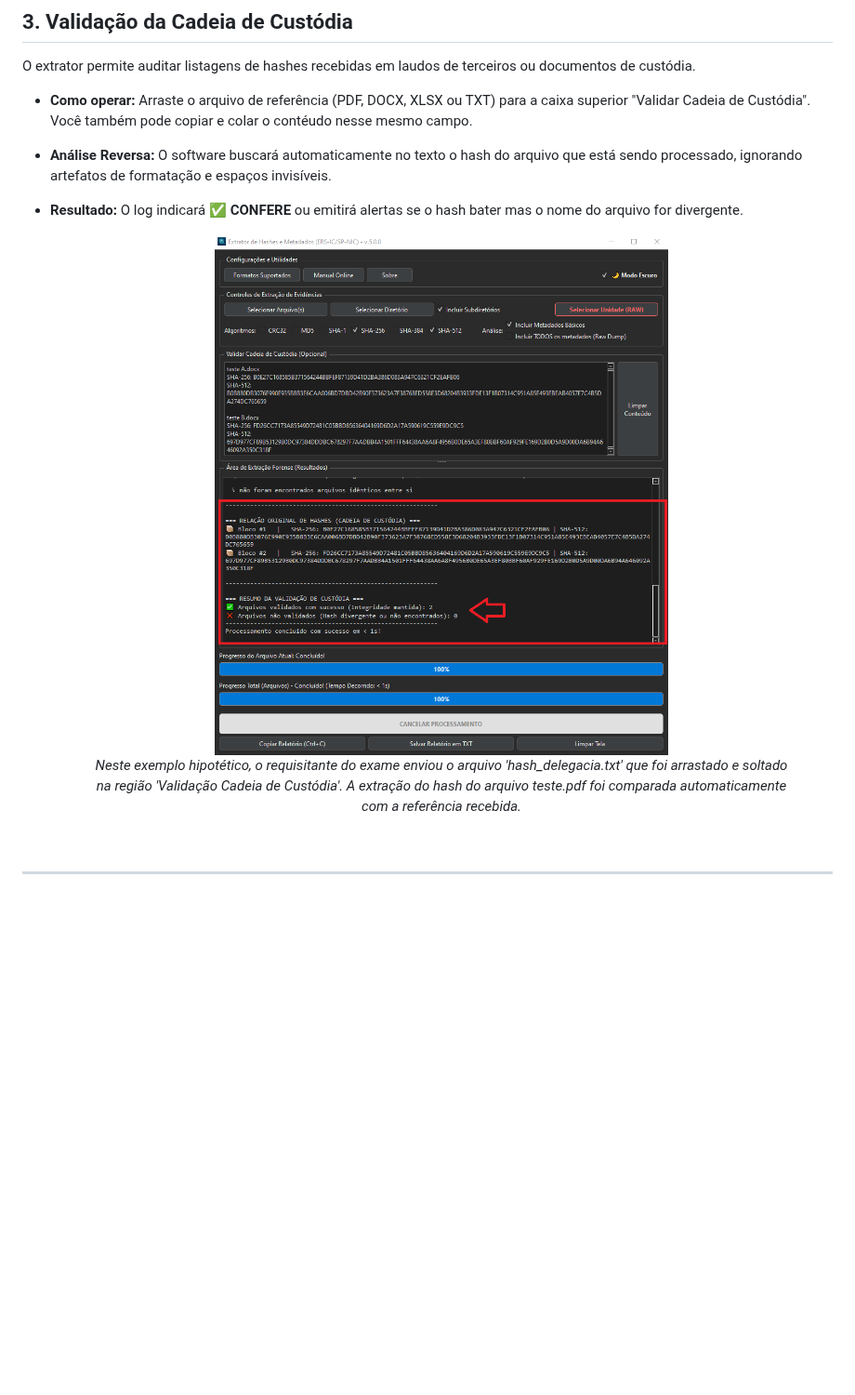
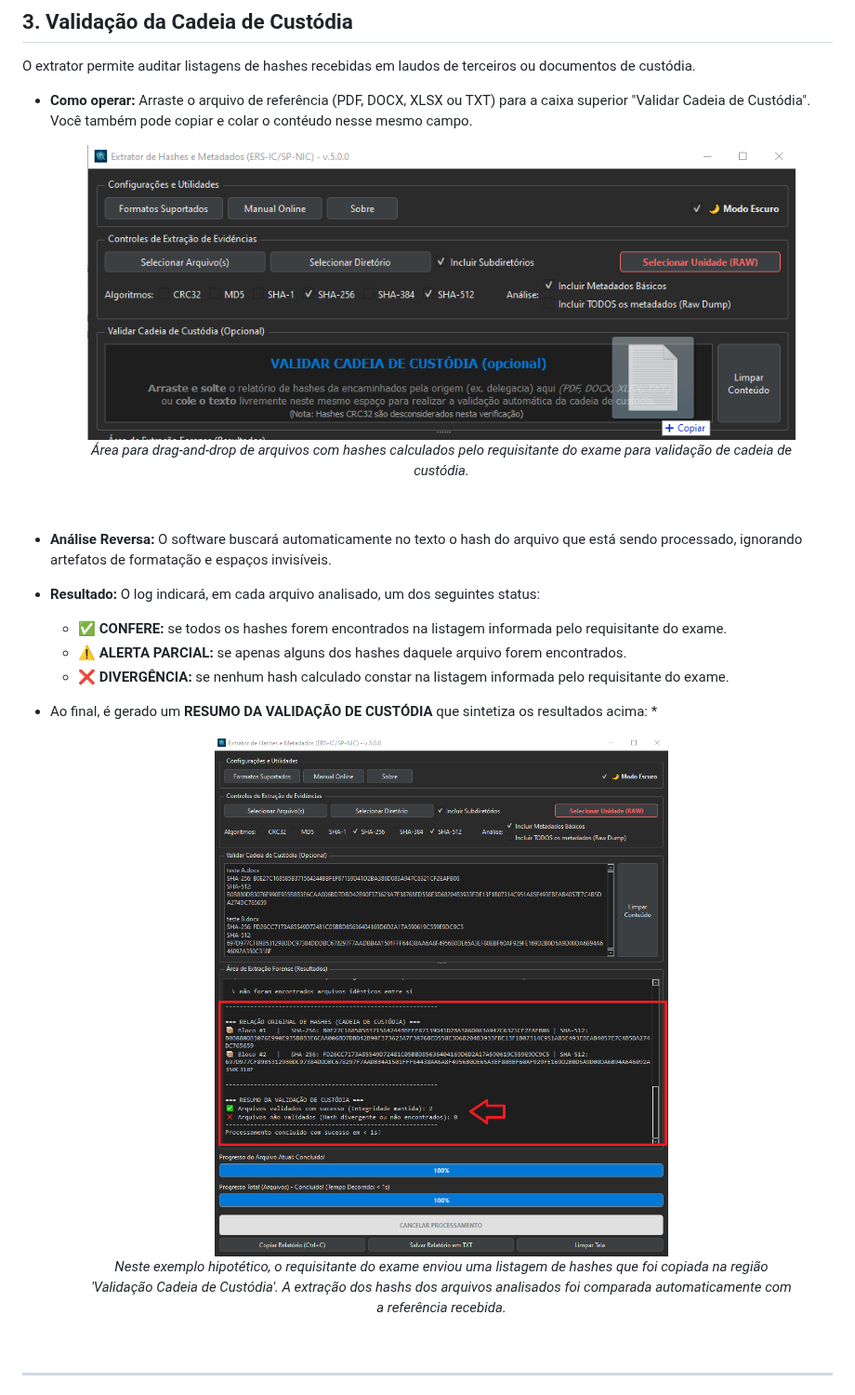
Before and after one commit to eduardo-rsilva/extrator_hashes_metadados, a Markdown page: MANUAL.md, the part around the change. Shown at 93% size. Rendered like a GitHub page; pictures changed too: imgs/validacao_cadeia_custodia_drag_drop.PNG (added); blank space fills up the shorter version.

Commit message:
docs(manual): atualizar e incluir novas imagens no MANUAL.md
- Adiciona capturas de tela recentes e atualiza os arquivos de imagens vinculados ao manual de instruções para refletir as últimas mudanças da UI.
- Atualiza explicações das funcionalidades.

```diff
--- a/MANUAL.md
+++ b/MANUAL.md
@@ -114,12 +114,25 @@ Para processar mídias físicas ou volumes lógicos em baixo nível, utilize o m
 O extrator permite auditar listagens de hashes recebidas em laudos de terceiros ou documentos de custódia.
 
 * **Como operar:** Arraste o arquivo de referência (PDF, DOCX, XLSX ou TXT) para a caixa superior "Validar Cadeia de Custódia". Você também pode copiar e colar o contéudo nesse mesmo campo.
-* **Análise Reversa:** O software buscará automaticamente no texto o hash do arquivo que está sendo processado, ignorando artefatos de formatação e espaços invisíveis.
-* **Resultado:** O log indicará **✅ CONFERE** ou emitirá alertas se o hash bater mas o nome do arquivo for divergente.
 
     <figure>
-      <img src="imgs/validacao_cadeia_custodia.PNG" alt="Neste exemplo hipotético, o requisitante do exame enviou o arquivo 'hash_delegacia.txt' que foi arrastado e soltado na região 'Validação Cadeia de Custódia'. A extração do hash do arquivo teste.pdf foi comparada automaticamente com a referência recebida." style="border: 1px solid black;" width="100%">
-      <figcaption align="center"><i>Neste exemplo hipotético, o requisitante do exame enviou o arquivo 'hash_delegacia.txt' que foi arrastado e soltado na região 'Validação Cadeia de Custódia'. A extração do hash do arquivo teste.pdf foi comparada automaticamente com a referência recebida.</i></figcaption>
+      <img src="imgs/validacao_cadeia_custodia_drag_drop.PNG" alt="Área para drag-and-drop de arquivos com hashes calculados pelo requisitante do exame para validação de cadeia de custódia." style="border: 1px solid black;" width="100%">
+      <figcaption align="center"><i>Área para drag-and-drop de arquivos com hashes calculados pelo requisitante do exame para validação de cadeia de custódia.</i></figcaption>
+    </figure>
+
+<br>
+
+* **Análise Reversa:** O software buscará automaticamente no texto o hash do arquivo que está sendo processado, ignorando artefatos de formatação e espaços invisíveis.
+* **Resultado:** O log indicará, em cada arquivo analisado, um dos seguintes status:
+  * **✅ CONFERE:** se todos os hashes forem encontrados na listagem informada pelo requisitante do exame.
+  * **⚠️ ALERTA PARCIAL:** se apenas alguns dos hashes daquele arquivo forem encontrados.
+  * **❌ DIVERGÊNCIA:** se nenhum hash calculado constar na listagem informada pelo requisitante do exame.
+* Ao final, é gerado um **RESUMO DA VALIDAÇÃO DE CUSTÓDIA** que sintetiza os resultados acima:
+  *
+
+    <figure>
+      <img src="imgs/validacao_cadeia_custodia.PNG" alt="Neste exemplo hipotético, o requisitante do exame enviou uma listagem de hashes que foi copiada na região 'Validação Cadeia de Custódia'. A extração dos hashs dos arquivos analisados foi comparada automaticamente com a referência recebida." style="border: 1px solid black;" width="100%">
+      <figcaption align="center"><i>Neste exemplo hipotético, o requisitante do exame enviou uma listagem de hashes que foi copiada na região 'Validação Cadeia de Custódia'. A extração dos hashs dos arquivos analisados foi comparada automaticamente com a referência recebida.</i></figcaption>
     </figure>
 
 <br>
```
Also changed, not shown: imgs/drag_drop.PNG.
